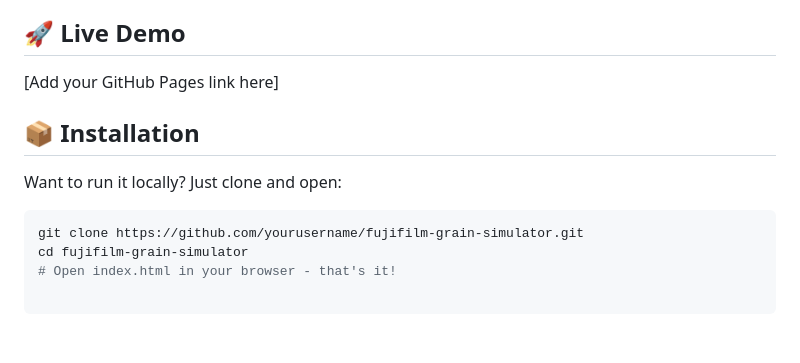
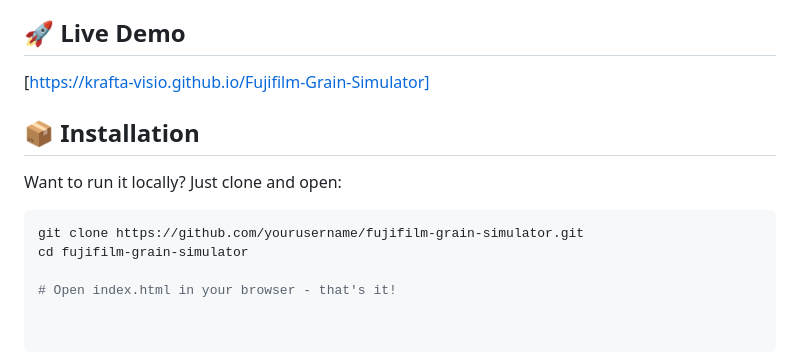
Before and after one commit to krafta-visio/Fujifilm-Grain-Simulator, a Markdown page: README.md, the part around the change. Drawn GitHub-style.

````diff
--- a/README.md
+++ b/README.md
@@ -83,7 +83,7 @@ Built with modern web technologies:
 
 ## 🚀 Live Demo
 
-[Add your GitHub Pages link here]
+[https://krafta-visio.github.io/Fujifilm-Grain-Simulator]
 
 ## 📦 Installation
 
@@ -92,4 +92,5 @@ Want to run it locally? Just clone and open:
 ```bash
 git clone https://github.com/yourusername/fujifilm-grain-simulator.git
 cd fujifilm-grain-simulator
+
 # Open index.html in your browser - that's it!
````
